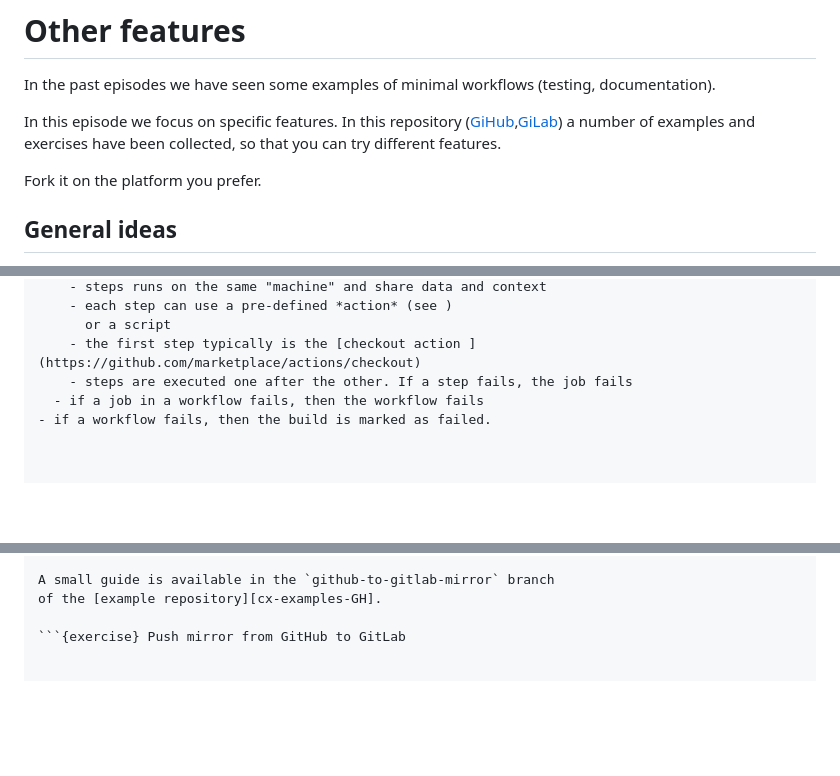
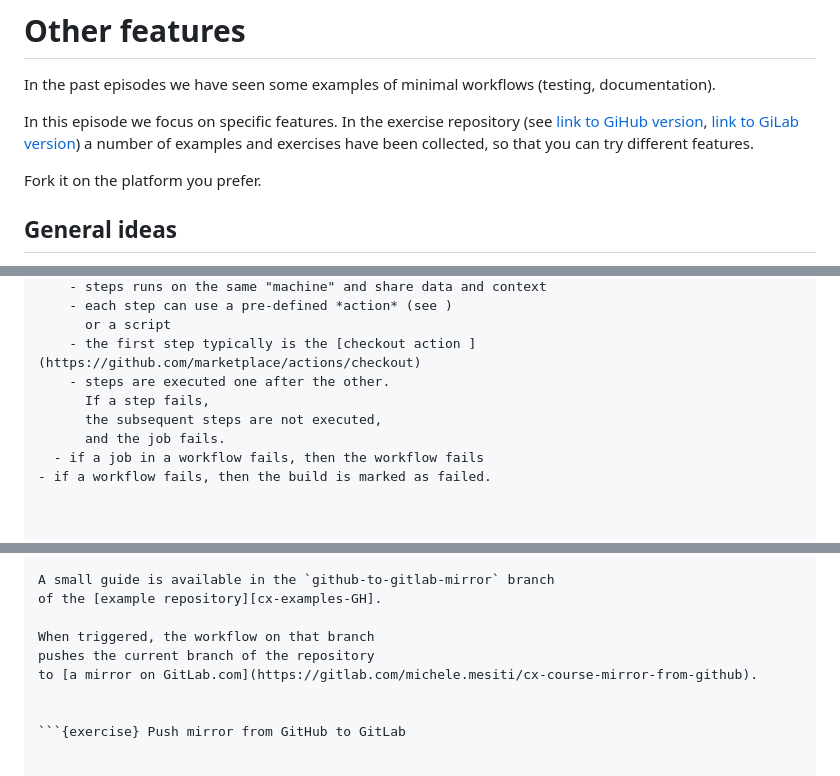
Before and after one commit to mmesiti/cr-best-practices-in-rse, a Markdown page: content/ci-misc.md, 3 parts joined by grey strips. GitHub-like rendering; blank space fills up the shorter version.

````diff
--- a/content/ci-misc.md
+++ b/content/ci-misc.md
@@ -8,7 +8,9 @@ In the past episodes we have seen some examples
 of minimal workflows (testing, documentation).
 
 In this episode we focus on specific features.
-In this repository ([GiHub][cx-examples-GH],[GiLab][cx-examples-GL])
+In the exercise repository
+(see [link to GiHub version][cx-examples-GH],
+[link to GiLab version][cx-examples-GL])
 a number of examples and exercises have been collected,
 so that you can try different features.
 
@@ -36,7 +38,10 @@ in `.github/workflows`
     - each step can use a pre-defined *action* (see )
       or a script
     - the first step typically is the [checkout action ](https://github.com/marketplace/actions/checkout)
-    - steps are executed one after the other. If a step fails, the job fails
+    - steps are executed one after the other.
+      If a step fails,
+      the subsequent steps are not executed,
+      and the job fails.
   - if a job in a workflow fails, then the workflow fails
 - if a workflow fails, then the build is marked as failed.
 
@@ -197,6 +326,11 @@ To set a push mirror, one can use GitHub actions (using the action <https://gith
 A small guide is available in the `github-to-gitlab-mirror` branch
 of the [example repository][cx-examples-GH].
 
+When triggered, the workflow on that branch
+pushes the current branch of the repository
+to [a mirror on GitLab.com](https://gitlab.com/michele.mesiti/cx-course-mirror-from-github).
+
+
 ```{exercise} Push mirror from GitHub to GitLab
 
 
````
Also changed, not shown: other parts of content/ci-misc.md (+128 -2 lines).
